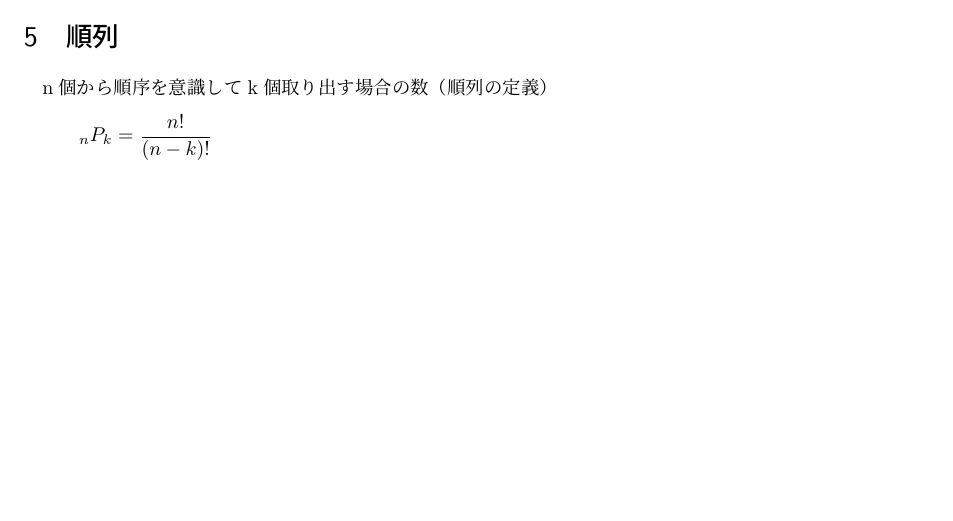
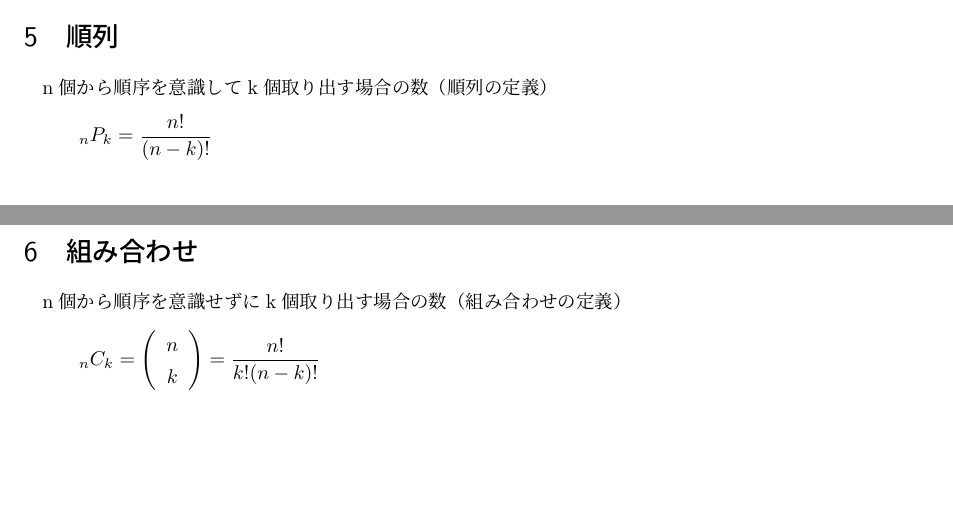
Before and after one commit to america/TeX, a LaTeX document (king.tex): part of the page before the commit and two parts of pages 1 and 2 of 2 after it, the two joined at a grey line, cut so that both start at the same text, the shorter picture padded with empty space. Compiled offline with upLaTeX and dvipdfmx.

Commit message:
１組み合わせについて追加

```diff
--- a/king.tex
+++ b/king.tex
@@ -22,4 +22,14 @@
 n個から順序を意識してk個取り出す場合の数（順列の定義）
 \[ {}_n P _k  =  \frac{n!}{(n-k)!} \]
 
+\section{組み合わせ}
+
+n個から順序を意識せずにk個取り出す場合の数（組み合わせの定義）
+\[ {}_n C _k = \left(
+               \begin{array}{c}
+                 n \\
+                 k
+	       \end{array}
+               \right) = \frac{n!}{k!(n-k)!}
+\]
 \end{document}
```
Also changed, not shown: king.pdf.
